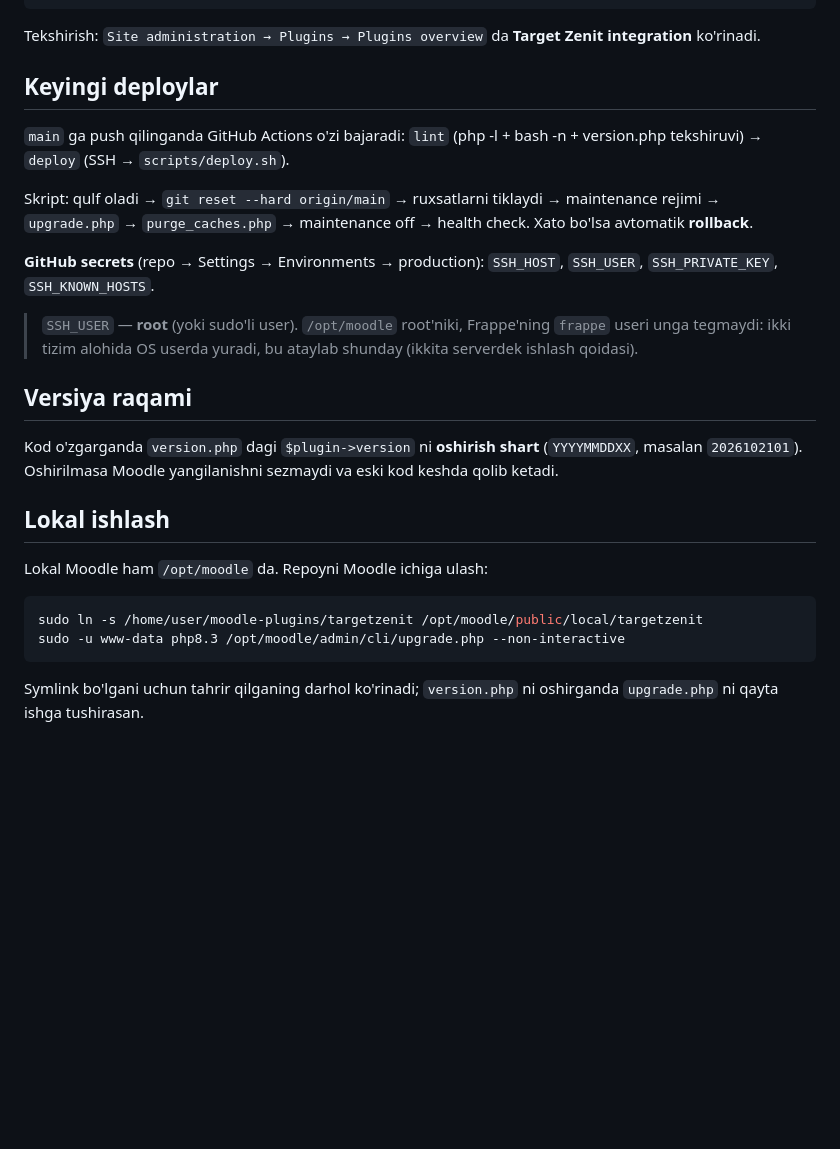
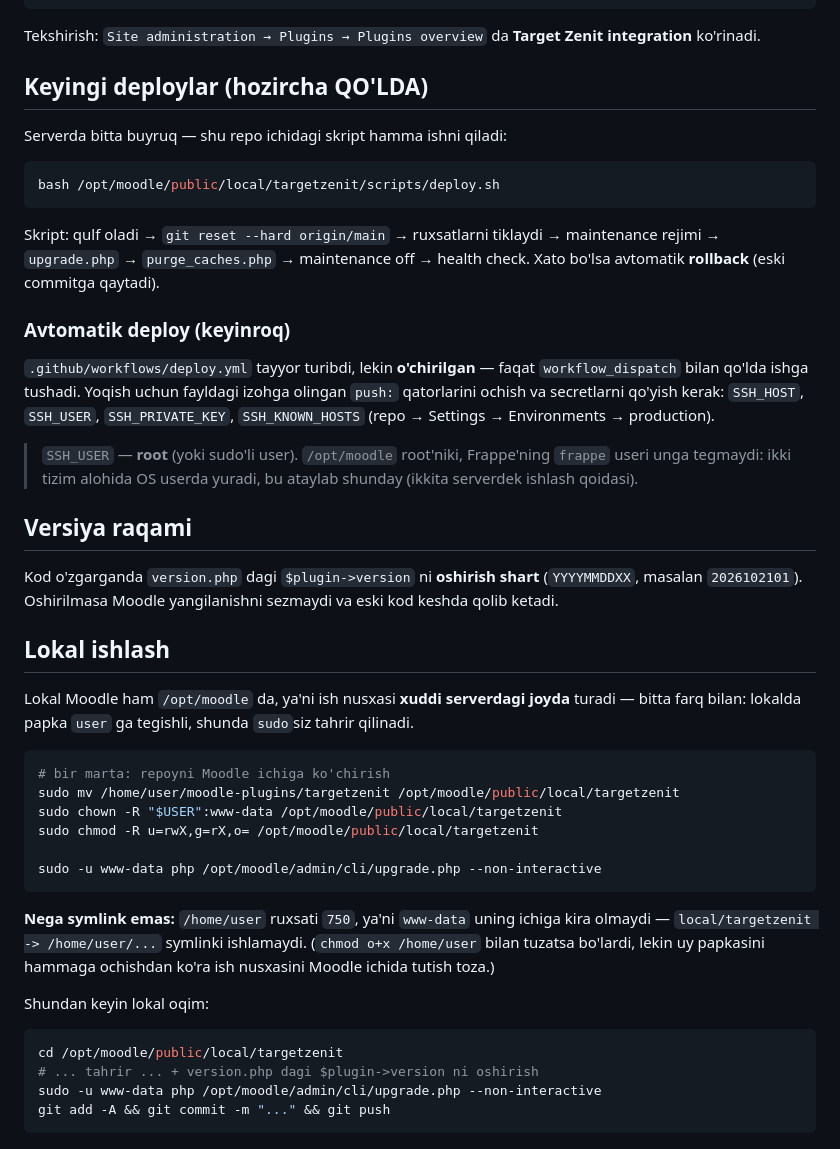
Before and after one commit to dividendgroupllc/moodle-targetzenit, a Markdown page: README.md, the part around the change. Drawn GitHub-style; blank space fills up the shorter version.

````diff
--- a/README.md
+++ b/README.md
@@ -49,18 +49,25 @@ sudo -u www-data php8.3 /opt/moodle/admin/cli/purge_caches.php
 Tekshirish: `Site administration → Plugins → Plugins overview` da
 **Target Zenit integration** ko'rinadi.
 
-## Keyingi deploylar
+## Keyingi deploylar (hozircha QO'LDA)
 
-`main` ga push qilinganda GitHub Actions o'zi bajaradi:
-`lint` (php -l + bash -n + version.php tekshiruvi) → `deploy` (SSH →
-`scripts/deploy.sh`).
+Serverda bitta buyruq — shu repo ichidagi skript hamma ishni qiladi:
+
+```bash
+bash /opt/moodle/public/local/targetzenit/scripts/deploy.sh
+```
 
 Skript: qulf oladi → `git reset --hard origin/main` → ruxsatlarni tiklaydi →
 maintenance rejimi → `upgrade.php` → `purge_caches.php` → maintenance off →
-health check. Xato bo'lsa avtomatik **rollback**.
+health check. Xato bo'lsa avtomatik **rollback** (eski commitga qaytadi).
 
-**GitHub secrets** (repo → Settings → Environments → production):
-`SSH_HOST`, `SSH_USER`, `SSH_PRIVATE_KEY`, `SSH_KNOWN_HOSTS`.
+### Avtomatik deploy (keyinroq)
+
+`.github/workflows/deploy.yml` tayyor turibdi, lekin **o'chirilgan** — faqat
+`workflow_dispatch` bilan qo'lda ishga tushadi. Yoqish uchun fayldagi izohga
+olingan `push:` qatorlarini ochish va secretlarni qo'yish kerak:
+`SSH_HOST`, `SSH_USER`, `SSH_PRIVATE_KEY`, `SSH_KNOWN_HOSTS`
+(repo → Settings → Environments → production).
 
 > `SSH_USER` — **root** (yoki sudo'li user). `/opt/moodle` root'niki, Frappe'ning
 > `frappe` useri unga tegmaydi: ikki tizim alohida OS userda yuradi, bu ataylab
@@ -74,12 +81,29 @@ va eski kod keshda qolib ketadi.
 
 ## Lokal ishlash
 
-Lokal Moodle ham `/opt/moodle` da. Repoyni Moodle ichiga ulash:
+Lokal Moodle ham `/opt/moodle` da, ya'ni ish nusxasi **xuddi serverdagi joyda**
+turadi — bitta farq bilan: lokalda papka `user` ga tegishli, shunda `sudo`siz
+tahrir qilinadi.
 
 ```bash
-sudo ln -s /home/user/moodle-plugins/targetzenit /opt/moodle/public/local/targetzenit
-sudo -u www-data php8.3 /opt/moodle/admin/cli/upgrade.php --non-interactive
+# bir marta: repoyni Moodle ichiga ko'chirish
+sudo mv /home/user/moodle-plugins/targetzenit /opt/moodle/public/local/targetzenit
+sudo chown -R "$USER":www-data /opt/moodle/public/local/targetzenit
+sudo chmod -R u=rwX,g=rX,o= /opt/moodle/public/local/targetzenit
+
+sudo -u www-data php /opt/moodle/admin/cli/upgrade.php --non-interactive
 ```
 
-Symlink bo'lgani uchun tahrir qilganing darhol ko'rinadi; `version.php` ni
-oshirganda `upgrade.php` ni qayta ishga tushirasan.
+**Nega symlink emas:** `/home/user` ruxsati `750`, ya'ni `www-data` uning ichiga
+kira olmaydi — `local/targetzenit -> /home/user/...` symlinki ishlamaydi.
+(`chmod o+x /home/user` bilan tuzatsa bo'lardi, lekin uy papkasini hammaga
+ochishdan ko'ra ish nusxasini Moodle ichida tutish toza.)
+
+Shundan keyin lokal oqim:
+
+```bash
+cd /opt/moodle/public/local/targetzenit
+# ... tahrir ... + version.php dagi $plugin->version ni oshirish
+sudo -u www-data php /opt/moodle/admin/cli/upgrade.php --non-interactive
+git add -A && git commit -m "..." && git push
+```
````
